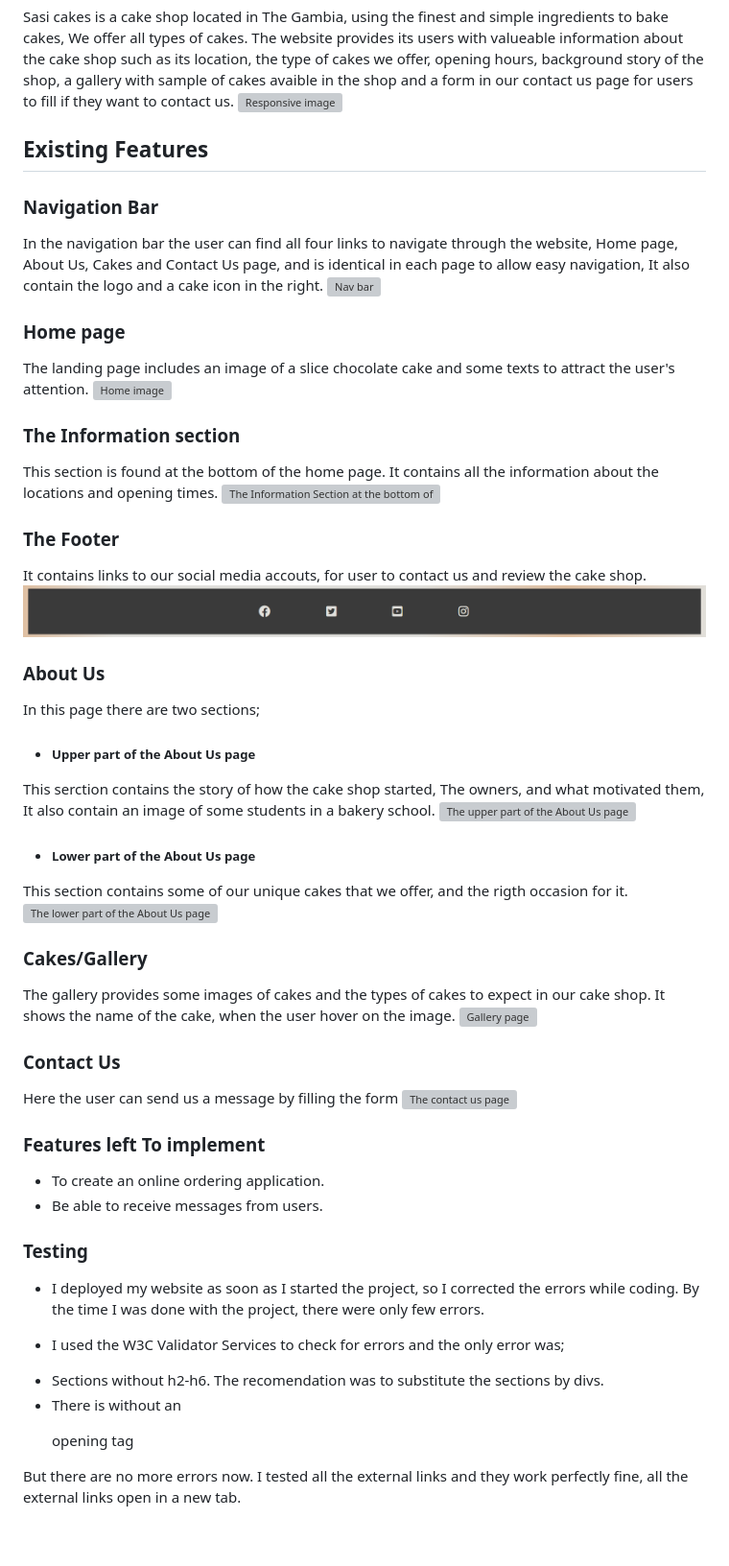
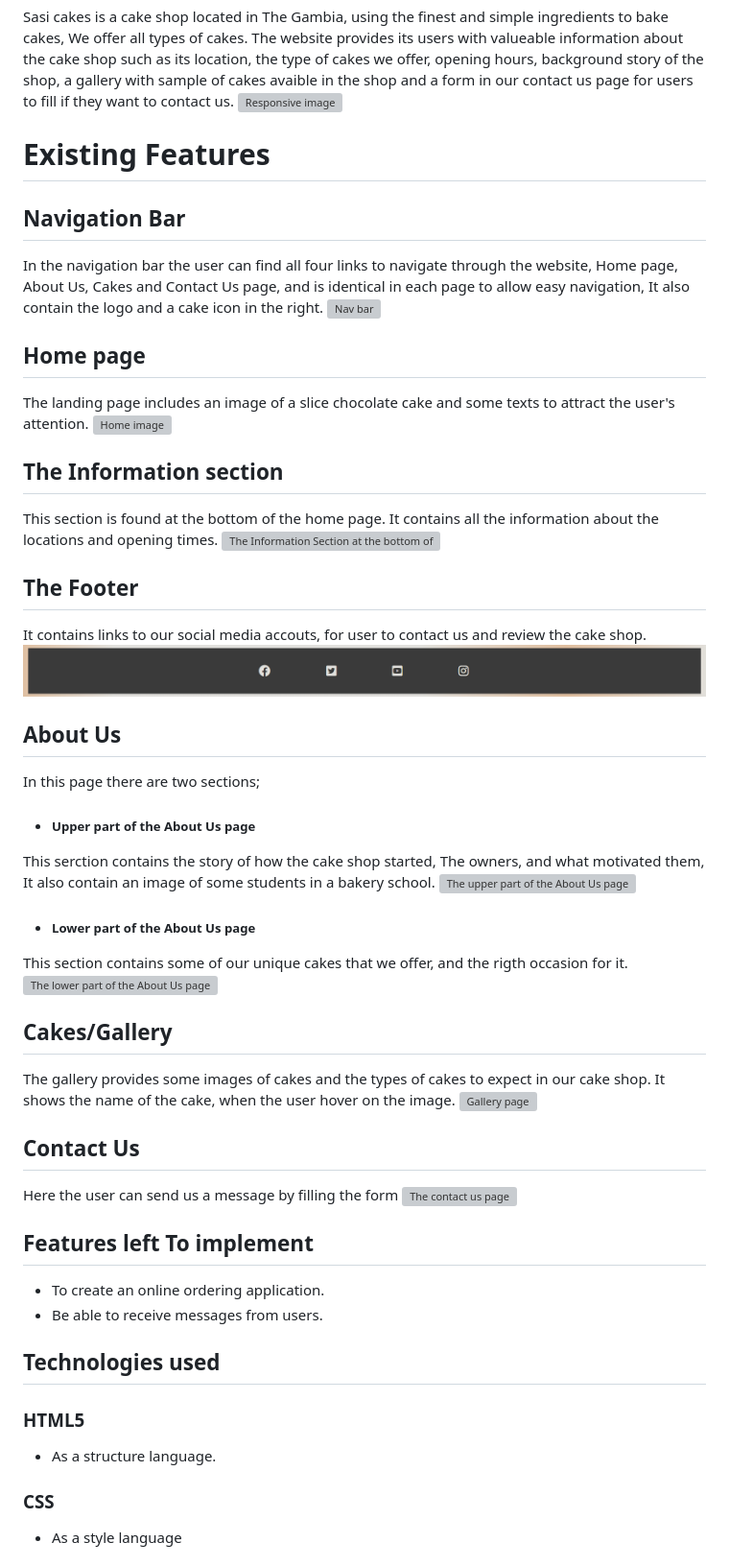
Before and after one commit to Sireh-Sanyang/Sasi-cakes, a Markdown page: README.md, the part around the change printed below. Shown: that part at 96% size. GitHub-like rendering; blank space fills up the shorter version; grey boxes are pictures that could not be loaded.

```diff
--- a/README.md
+++ b/README.md
@@ -5,29 +5,29 @@ Sasi cakes is a cake shop located in The Gambia, using the finest and simple ing
 ![Responsive image](./assets/images/amiresponsive.png)
 
 
-## Existing Features
+# Existing Features
 
-### Navigation Bar
+## Navigation Bar
 
  In the navigation bar the user can find all four links to navigate through the website, Home page, About Us, Cakes and Contact Us page, and is identical in each page to allow easy navigation, It also contain the logo and a cake icon in the right.
 ![Nav bar](./assets/images/nav-bar.png)
 
-### Home page
+## Home page
 
 The landing page includes an image of a slice chocolate cake and some texts to attract the user's attention.
 ![Home image](./assets/images/landing-page.png)
 
-### The Information section
+## The Information section
 
 This section is found at the bottom of the home page. It contains all the information about the locations and opening times.
 ![The Information Section at the bottom of the home page](./assets/images/info.png)
 
-### The Footer
+## The Footer
 
 It contains links to our social media accouts, for user to contact us and review the cake shop.
 ![The image of the Footer](./assets/images/footer.png)
 
-### About Us
+## About Us
 
 In this page there are two sections;
 
@@ -39,26 +39,24 @@ This serction contains the story of how the cake shop started, The owners, and w
 This section contains some of our unique cakes that we offer, and the rigth occasion for it.
 ![The lower part of the About Us page](./assets/images/lower-about.png)
 
-### Cakes/Gallery
+## Cakes/Gallery
 
 The gallery provides some images of cakes and the types of cakes to expect in our cake shop. It shows the name of the cake, when the user hover on the image.
 ![Gallery page](./assets/images/gallery.png)
 
-### Contact Us
+## Contact Us
 Here the user can send us a message by filling the form
 ![The contact us page](./assets/images/contact-us.png)
 
-### Features left To implement
+## Features left To implement
  * To create an online ordering application.
  * Be able to receive messages from users.
 
- ### Testing
- - I deployed my website as soon as I started the project, so I corrected the errors while coding. By the time I was done with the project, there were only few errors.
+ ## Technologies used
 
- - I used the W3C Validator Services to check for errors and the only error was;
- * Sections without h2-h6. The recomendation was to substitute the sections by divs.
- * There is </p> without an <p> opening tag
+### HTML5
+* As a structure language.
 
- But there are no more errors now.
- I tested all the external links and they work perfectly fine, all the external links open in a new tab.
+### CSS
+* As a style language
 
```
Also changed, not shown: other parts of README.md (+43 -4 lines), assets/images/performance-report.png (added), 1 other file.
